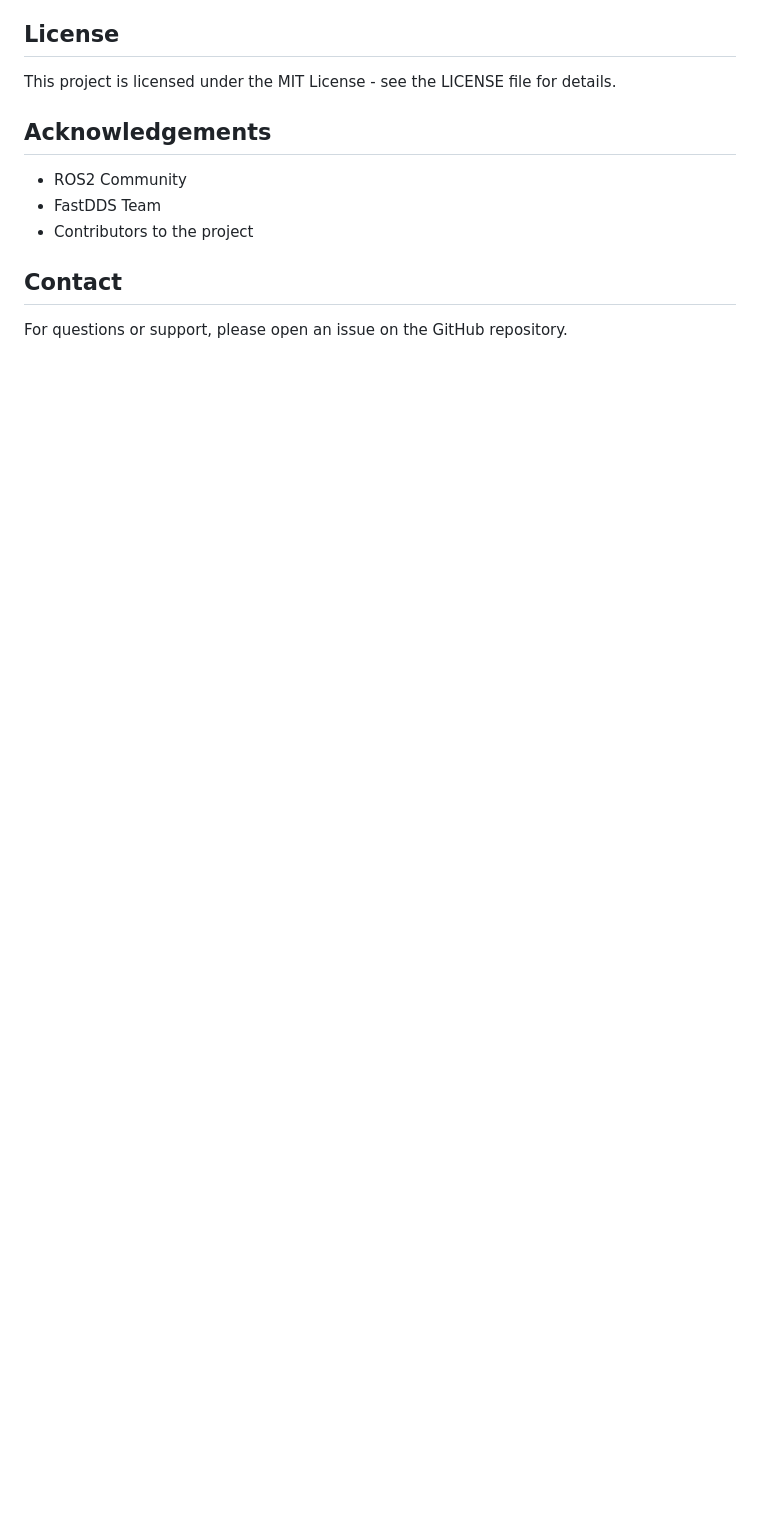
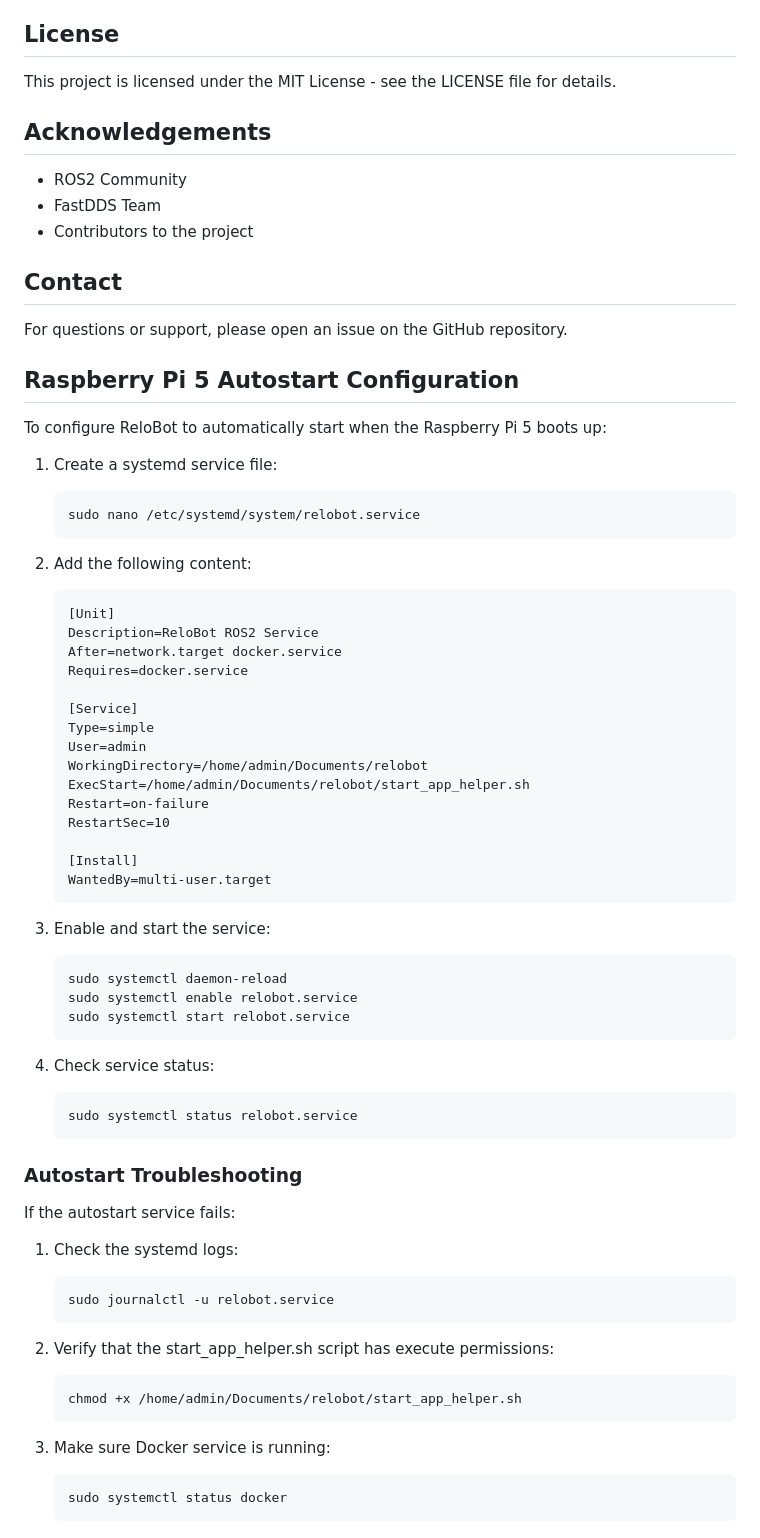
Before and after one commit to glebobos/relobot, a Markdown page: README.md, the part around one of its changes. Drawn GitHub-style; blank space fills up the shorter version.

Commit message:
FEAT: enhance README.md with joystick controller integration and autostart configuration

````diff
--- a/README.md
+++ b/README.md
@@ -232,3 +290,62 @@ This project is licensed under the MIT License - see the LICENSE file for detail
 ## Contact
 
 For questions or support, please open an issue on the GitHub repository.
+
+## Raspberry Pi 5 Autostart Configuration
+
+To configure ReloBot to automatically start when the Raspberry Pi 5 boots up:
+
+1. Create a systemd service file:
+   ```bash
+   sudo nano /etc/systemd/system/relobot.service
+   ```
+
+2. Add the following content:
+   ```
+   [Unit]
+   Description=ReloBot ROS2 Service
+   After=network.target docker.service
+   Requires=docker.service
+
+   [Service]
+   Type=simple
+   User=admin
+   WorkingDirectory=/home/admin/Documents/relobot
+   ExecStart=/home/admin/Documents/relobot/start_app_helper.sh
+   Restart=on-failure
+   RestartSec=10
+
+   [Install]
+   WantedBy=multi-user.target
+   ```
+
+3. Enable and start the service:
+   ```bash
+   sudo systemctl daemon-reload
+   sudo systemctl enable relobot.service
+   sudo systemctl start relobot.service
+   ```
+
+4. Check service status:
+   ```bash
+   sudo systemctl status relobot.service
+   ```
+
+### Autostart Troubleshooting
+
+If the autostart service fails:
+
+1. Check the systemd logs:
+   ```bash
+   sudo journalctl -u relobot.service
+   ```
+
+2. Verify that the start_app_helper.sh script has execute permissions:
+   ```bash
+   chmod +x /home/admin/Documents/relobot/start_app_helper.sh
+   ```
+
+3. Make sure Docker service is running:
+   ```bash
+   sudo systemctl status docker
+   ```
````
Also changed, not shown: other parts of README.md (+61 -3 lines).
